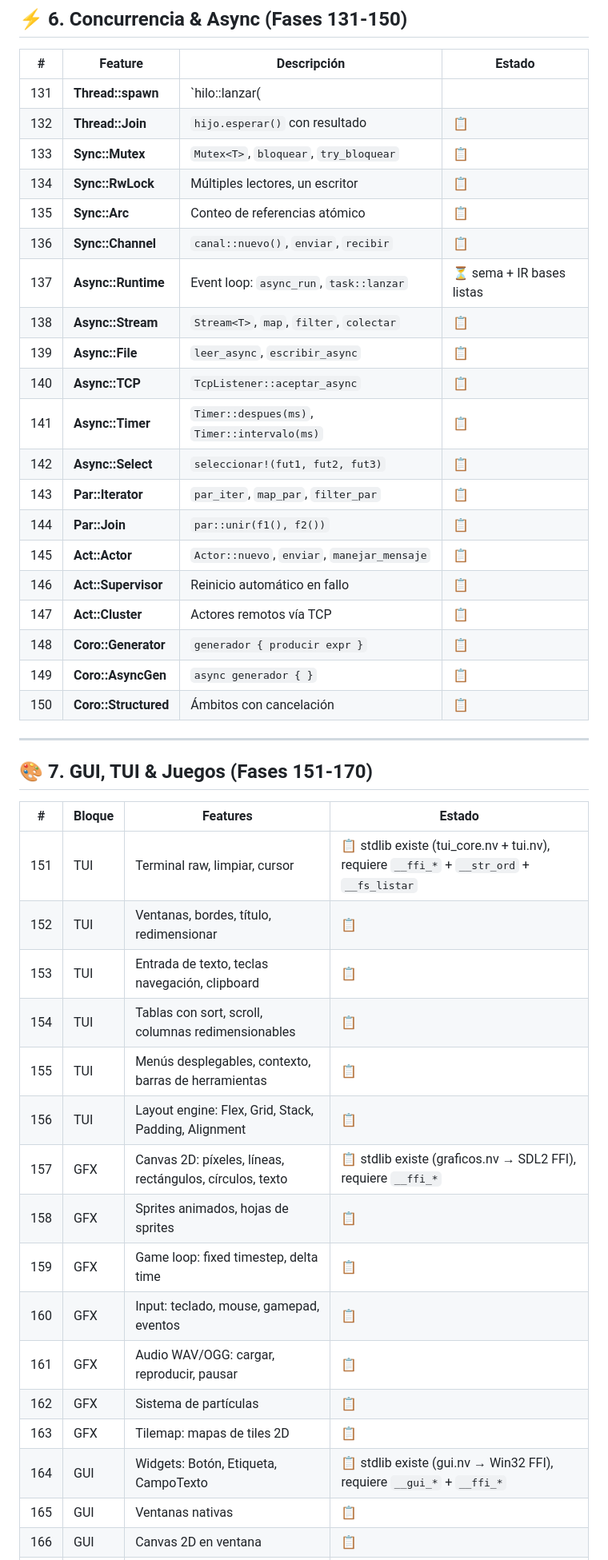
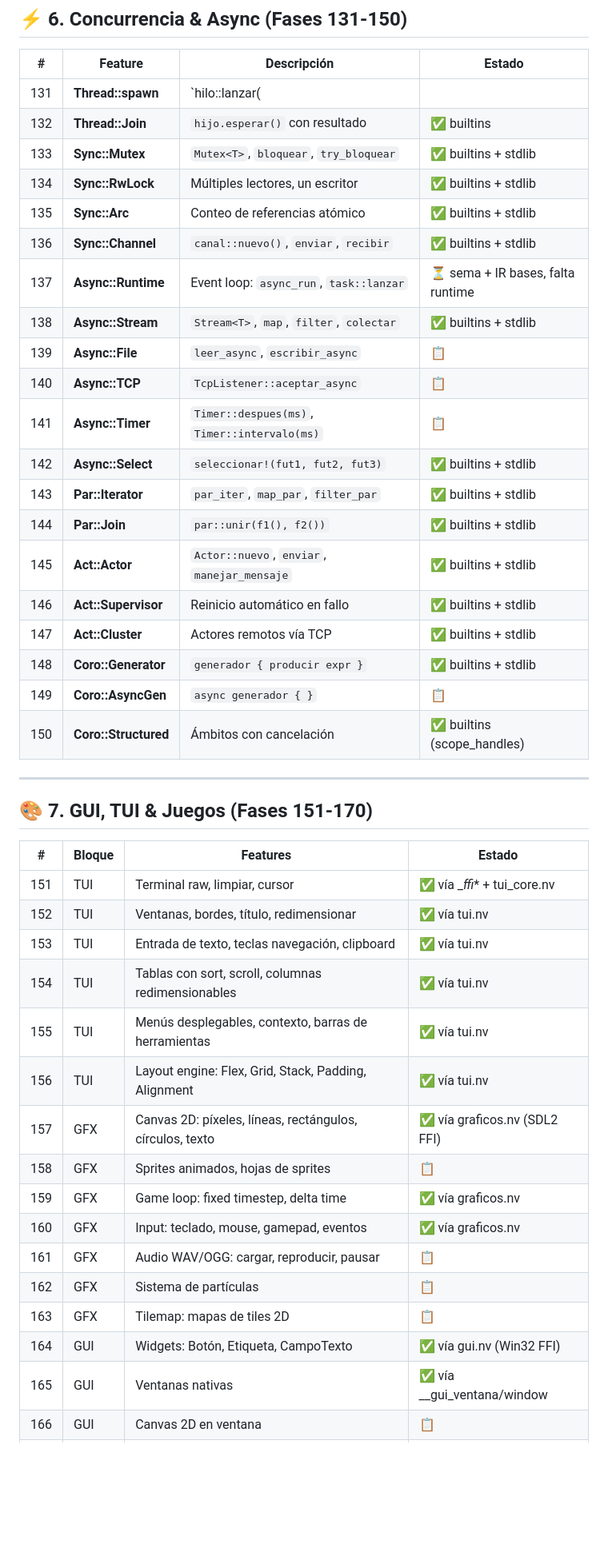
Before and after one commit to omarPVP123131/Lumen, a Markdown page: docs/roadmap.md, the part around one of its changes. Shown at 80% size. Drawn GitHub-style; blank space fills up the shorter version.

```diff
--- a/docs/roadmap.md
+++ b/docs/roadmap.md
@@ -192,26 +192,26 @@ Colecciones avanzadas, texto, I/O y redes. Todo implementado vía builtins de VM
 
 | # | Feature | Descripción | Estado |
 |---|---------|-------------|--------|
-| 131 | **Thread::spawn** | `hilo::lanzar(|| expr)`, `hilo::dormir(ms)` | 📋 concurrencia.nv existe, requiere `__hilo_*` builtins |
-| 132 | **Thread::Join** | `hijo.esperar()` con resultado | 📋 |
-| 133 | **Sync::Mutex** | `Mutex<T>`, `bloquear`, `try_bloquear` | 📋 |
-| 134 | **Sync::RwLock** | Múltiples lectores, un escritor | 📋 |
-| 135 | **Sync::Arc** | Conteo de referencias atómico | 📋 |
-| 136 | **Sync::Channel** | `canal::nuevo()`, `enviar`, `recibir` | 📋 |
-| 137 | **Async::Runtime** | Event loop: `async_run`, `task::lanzar` | ⏳ sema + IR bases listas |
-| 138 | **Async::Stream** | `Stream<T>`, `map`, `filter`, `colectar` | 📋 |
+| 131 | **Thread::spawn** | `hilo::lanzar(|| expr)`, `hilo::dormir(ms)` | ✅ builtins + stdlib concurrencia.nv |
+| 132 | **Thread::Join** | `hijo.esperar()` con resultado | ✅ builtins |
+| 133 | **Sync::Mutex** | `Mutex<T>`, `bloquear`, `try_bloquear` | ✅ builtins + stdlib |
+| 134 | **Sync::RwLock** | Múltiples lectores, un escritor | ✅ builtins + stdlib |
+| 135 | **Sync::Arc** | Conteo de referencias atómico | ✅ builtins + stdlib |
+| 136 | **Sync::Channel** | `canal::nuevo()`, `enviar`, `recibir` | ✅ builtins + stdlib |
+| 137 | **Async::Runtime** | Event loop: `async_run`, `task::lanzar` | ⏳ sema + IR bases, falta runtime |
+| 138 | **Async::Stream** | `Stream<T>`, `map`, `filter`, `colectar` | ✅ builtins + stdlib |
 | 139 | **Async::File** | `leer_async`, `escribir_async` | 📋 |
 | 140 | **Async::TCP** | `TcpListener::aceptar_async` | 📋 |
 | 141 | **Async::Timer** | `Timer::despues(ms)`, `Timer::intervalo(ms)` | 📋 |
-| 142 | **Async::Select** | `seleccionar!(fut1, fut2, fut3)` | 📋 |
-| 143 | **Par::Iterator** | `par_iter`, `map_par`, `filter_par` | 📋 |
-| 144 | **Par::Join** | `par::unir(f1(), f2())` | 📋 |
-| 145 | **Act::Actor** | `Actor::nuevo`, `enviar`, `manejar_mensaje` | 📋 |
-| 146 | **Act::Supervisor** | Reinicio automático en fallo | 📋 |
-| 147 | **Act::Cluster** | Actores remotos vía TCP | 📋 |
-| 148 | **Coro::Generator** | `generador { producir expr }` | 📋 |
+| 142 | **Async::Select** | `seleccionar!(fut1, fut2, fut3)` | ✅ builtins + stdlib |
+| 143 | **Par::Iterator** | `par_iter`, `map_par`, `filter_par` | ✅ builtins + stdlib |
+| 144 | **Par::Join** | `par::unir(f1(), f2())` | ✅ builtins + stdlib |
+| 145 | **Act::Actor** | `Actor::nuevo`, `enviar`, `manejar_mensaje` | ✅ builtins + stdlib |
+| 146 | **Act::Supervisor** | Reinicio automático en fallo | ✅ builtins + stdlib |
+| 147 | **Act::Cluster** | Actores remotos vía TCP | ✅ builtins + stdlib |
+| 148 | **Coro::Generator** | `generador { producir expr }` | ✅ builtins + stdlib |
 | 149 | **Coro::AsyncGen** | `async generador { }` | 📋 |
-| 150 | **Coro::Structured** | Ámbitos con cancelación | 📋 |
+| 150 | **Coro::Structured** | Ámbitos con cancelación | ✅ builtins (scope_handles) |
 
 ---
 
@@ -219,19 +219,19 @@ Colecciones avanzadas, texto, I/O y redes. Todo implementado vía builtins de VM
 
 | # | Bloque | Features | Estado |
 |---|--------|----------|--------|
-| 151 | TUI | Terminal raw, limpiar, cursor | 📋 stdlib existe (tui_core.nv + tui.nv), requiere `__ffi_*` + `__str_ord` + `__fs_listar` |
-| 152 | TUI | Ventanas, bordes, título, redimensionar | 📋 |
-| 153 | TUI | Entrada de texto, teclas navegación, clipboard | 📋 |
-| 154 | TUI | Tablas con sort, scroll, columnas redimensionables | 📋 |
-| 155 | TUI | Menús desplegables, contexto, barras de herramientas | 📋 |
-| 156 | TUI | Layout engine: Flex, Grid, Stack, Padding, Alignment | 📋 |
-| 157 | GFX | Canvas 2D: píxeles, líneas, rectángulos, círculos, texto | 📋 stdlib existe (graficos.nv → SDL2 FFI), requiere `__ffi_*` |
+| 151 | TUI | Terminal raw, limpiar, cursor | ✅ vía __ffi_* + tui_core.nv |
+| 152 | TUI | Ventanas, bordes, título, redimensionar | ✅ vía tui.nv |
+| 153 | TUI | Entrada de texto, teclas navegación, clipboard | ✅ vía tui.nv |
+| 154 | TUI | Tablas con sort, scroll, columnas redimensionables | ✅ vía tui.nv |
+| 155 | TUI | Menús desplegables, contexto, barras de herramientas | ✅ vía tui.nv |
+| 156 | TUI | Layout engine: Flex, Grid, Stack, Padding, Alignment | ✅ vía tui.nv |
+| 157 | GFX | Canvas 2D: píxeles, líneas, rectángulos, círculos, texto | ✅ vía graficos.nv (SDL2 FFI) |
 | 158 | GFX | Sprites animados, hojas de sprites | 📋 |
-| 159 | GFX | Game loop: fixed timestep, delta time | 📋 |
-| 160 | GFX | Input: teclado, mouse, gamepad, eventos | 📋 |
+| 159 | GFX | Game loop: fixed timestep, delta time | ✅ vía graficos.nv |
+| 160 | GFX | Input: teclado, mouse, gamepad, eventos | ✅ vía graficos.nv |
 | 161 | GFX | Audio WAV/OGG: cargar, reproducir, pausar | 📋 |
 | 162 | GFX | Sistema de partículas | 📋 |
 | 163 | GFX | Tilemap: mapas de tiles 2D | 📋 |
-| 164 | GUI | Widgets: Botón, Etiqueta, CampoTexto | 📋 stdlib existe (gui.nv → Win32 FFI), requiere `__gui_*` + `__ffi_*` |
-| 165 | GUI | Ventanas nativas | 📋 |
+| 164 | GUI | Widgets: Botón, Etiqueta, CampoTexto | ✅ vía gui.nv (Win32 FFI) |
+| 165 | GUI | Ventanas nativas | ✅ vía __gui_ventana/window |
 | 166 | GUI | Canvas 2D en ventana | 📋 |
```
Also changed, not shown: other parts of docs/roadmap.md (+46 -47 lines).
